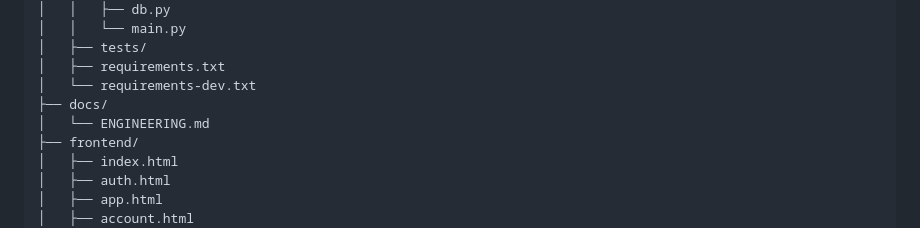
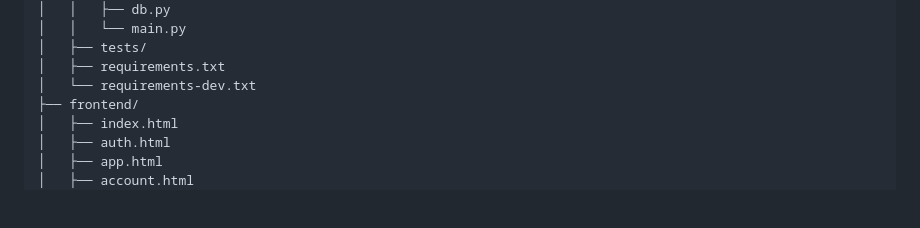
Before and after one commit to kihtrak86/codebase-navigator, a Markdown page: README.md, the part around the change. GitHub-like rendering; blank space fills up the shorter version.

```diff
--- a/README.md
+++ b/README.md
@@ -201,8 +201,6 @@ codebase-navigator/
 │   ├── tests/
 │   ├── requirements.txt
 │   └── requirements-dev.txt
-├── docs/
-│   └── ENGINEERING.md
 ├── frontend/
 │   ├── index.html
 │   ├── auth.html
```
